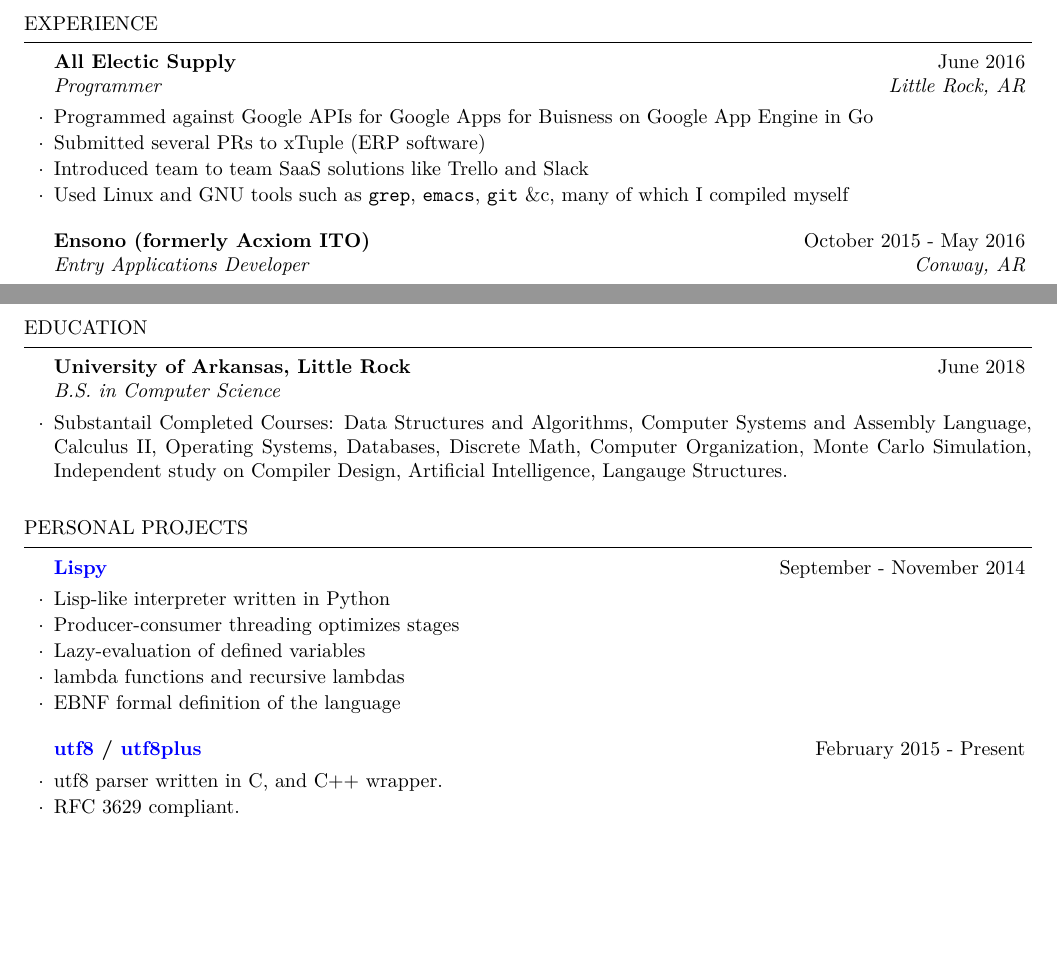
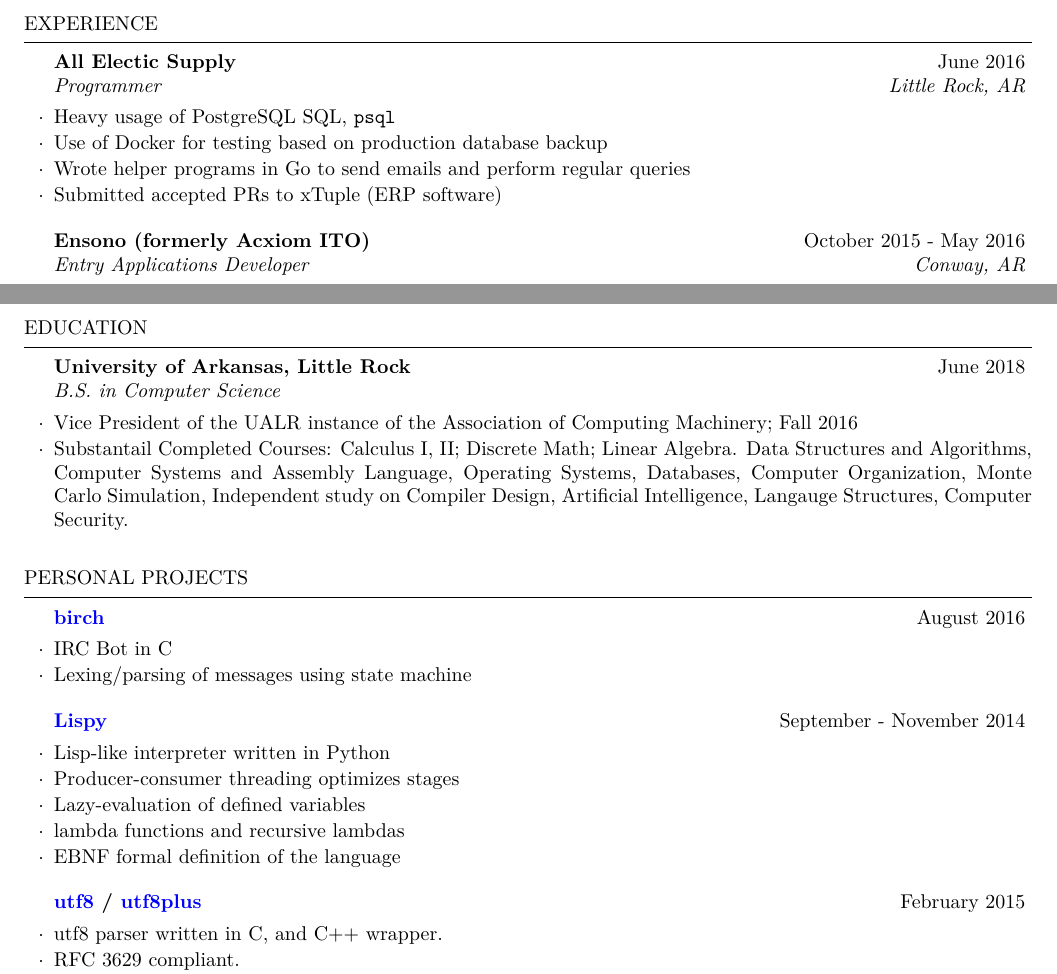
Before and after one commit to cptaffe/resume, a LaTeX CV (resume.tex): two parts of pages 1 and 2 of 2, joined at a grey line, cut so that both start at the same text, the shorter picture padded with empty space. Compiled offline with XeLaTeX.

Commit message:
Update AES, ACM
Update All Electric Supply responsibilities and skills
Add VP of ACM

```diff
--- a/resume.tex
+++ b/resume.tex
@@ -39,12 +39,10 @@
 % All Electric Supply
 \begin{rSubsection}{All Electic Supply}{June 2016}{Programmer}{Little Rock, AR}
 
-	\item Programmed against Google APIs for Google Apps for Buisness
-		on Google App Engine in Go
-	\item Submitted several PRs to xTuple (ERP software)
-	\item Introduced team to team SaaS solutions like Trello and Slack
-	\item Used Linux and GNU tools such as {\tt grep}, {\tt emacs}, {\tt git} \&c, many
-		of which I compiled myself
+	\item Heavy usage of PostgreSQL SQL, {\tt psql}
+	\item Use of Docker for testing based on production database backup
+	\item Wrote helper programs in Go to send emails and perform regular queries
+	\item Submitted accepted PRs to xTuple (ERP software)
 \end{rSubsection}
 
 % Ensono
@@ -115,13 +113,20 @@
 
 \begin{rSubsection}{University of Arkansas, Little Rock}{June 2018}{B.S. in Computer Science}
 
-	\item Substantail Completed Courses: Data Structures and Algorithms, Computer Systems and Assembly Language, Calculus II, Operating Systems, Databases, Discrete Math, Computer Organization, Monte Carlo Simulation, Independent study on Compiler Design, Artificial Intelligence, Langauge Structures.
+	\item Vice President of the UALR instance of the Association of Computing Machinery; Fall 2016
+	\item Substantail Completed Courses: Calculus I, II; Discrete Math; Linear Algebra. Data Structures and Algorithms, Computer Systems and Assembly Language, Operating Systems, Databases, Computer Organization, Monte Carlo Simulation, Independent study on Compiler Design, Artificial Intelligence, Langauge Structures, Computer Security.
 \end{rSubsection}
 
 \end{rSection}
 
 % Personal Projects
 \begin{rSection}{Personal Projects}
+
+\begin{rSubsection}{\href{http://github.com/cptaffe/birch}{birch}}{August 2016}{}{}
+
+	\item IRC Bot in C
+	\item Lexing/parsing of messages using state machine
+\end{rSubsection}
 
 % Lispy project
 \begin{rSubsection}{\href{http://github.com/cptaffe/lispy}{Lispy}}{September - November 2014}{}{}
@@ -134,7 +139,7 @@
 \end{rSubsection}
 
 % utf8 project
-\begin{rSubsection}{\href{http://github.com/cptaffe/utf8}{utf8} / \href{http://github.com/cptaffe/utf8plus}{utf8plus}}{February 2015 - Present}{}{}
+\begin{rSubsection}{\href{http://github.com/cptaffe/utf8}{utf8} / \href{http://github.com/cptaffe/utf8plus}{utf8plus}}{February 2015}{}{}
 
 	\item utf8 parser written in C, and C++ wrapper.
 	\item RFC 3629 compliant.
```
Also changed, not shown: resume.pdf.
